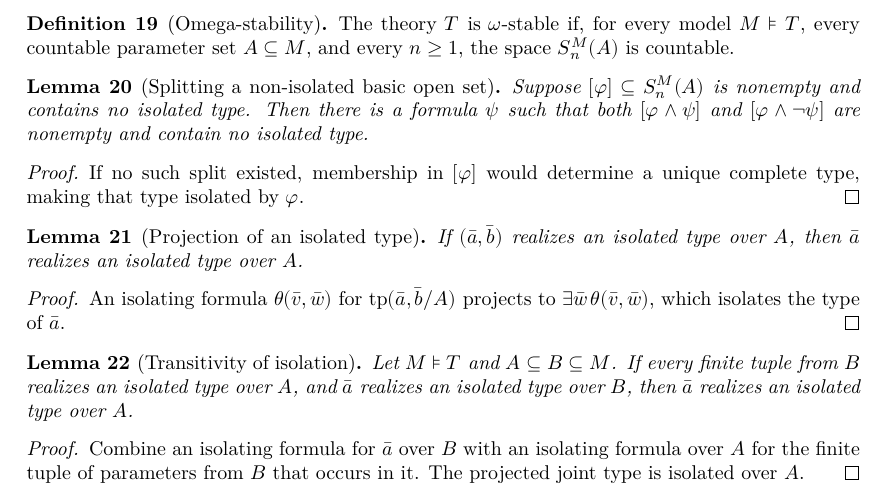
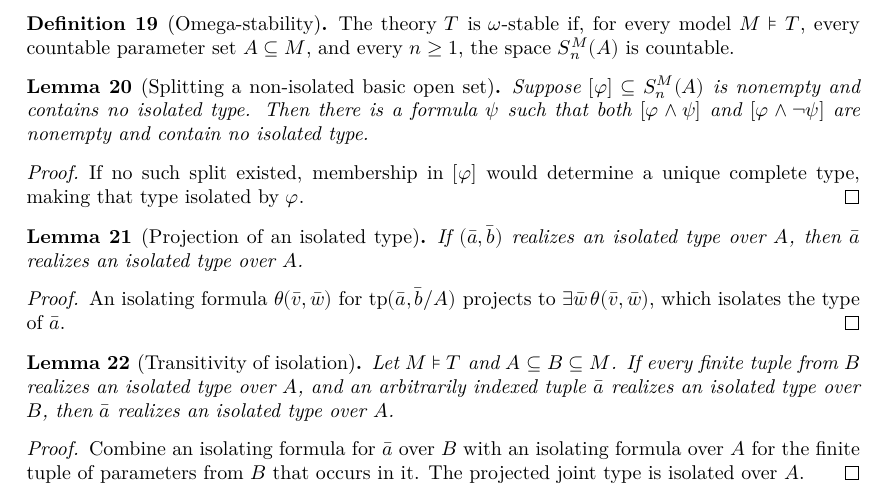
Before and after one commit to NoneMore/MorleyCategoricityTheorem, a LaTeX document (blueprint/src/print.tex, which reads blueprint/src/content.tex): part of page 4 of 11, cut so that both start at the same text. Compiled offline with XeLaTeX.

Commit message:
test: add isolated types draft and scratch trans

```diff
--- a/blueprint/src/content.tex
+++ b/blueprint/src/content.tex
@@ -362,11 +362,12 @@ An isolating formula \(\theta(\bar v,\bar w)\) for
 
 \begin{lemma}[Transitivity of isolation]
 \label{lem:isolated-transitivity}
+\lean{FirstOrder.Language.Theory.CompleteType.isIsolated_typeOf_trans}
 \uses{def:isolated-and-omitted-types}
 Let \(M\models T\) and \(A\subseteq B\subseteq M\).  If every finite
-tuple from \(B\) realizes an isolated type over \(A\), and \(\bar a\)
-realizes an isolated type over \(B\), then \(\bar a\) realizes an
-isolated type over \(A\).
+tuple from \(B\) realizes an isolated type over \(A\), and an
+arbitrarily indexed tuple \(\bar a\) realizes an isolated type over
+\(B\), then \(\bar a\) realizes an isolated type over \(A\).
 \end{lemma}
 
 \begin{proof}
```
Also changed, not shown: 5 other files.
